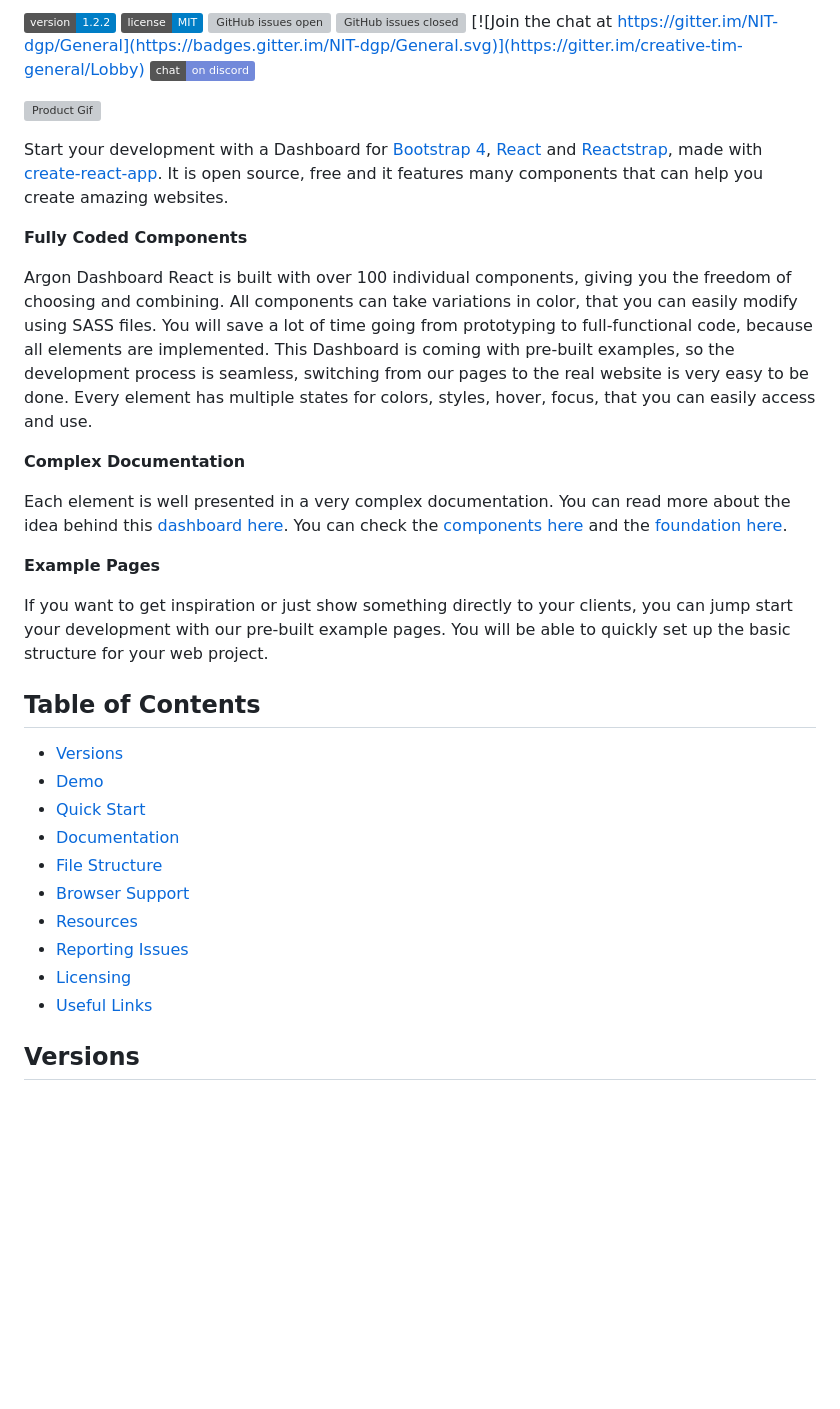
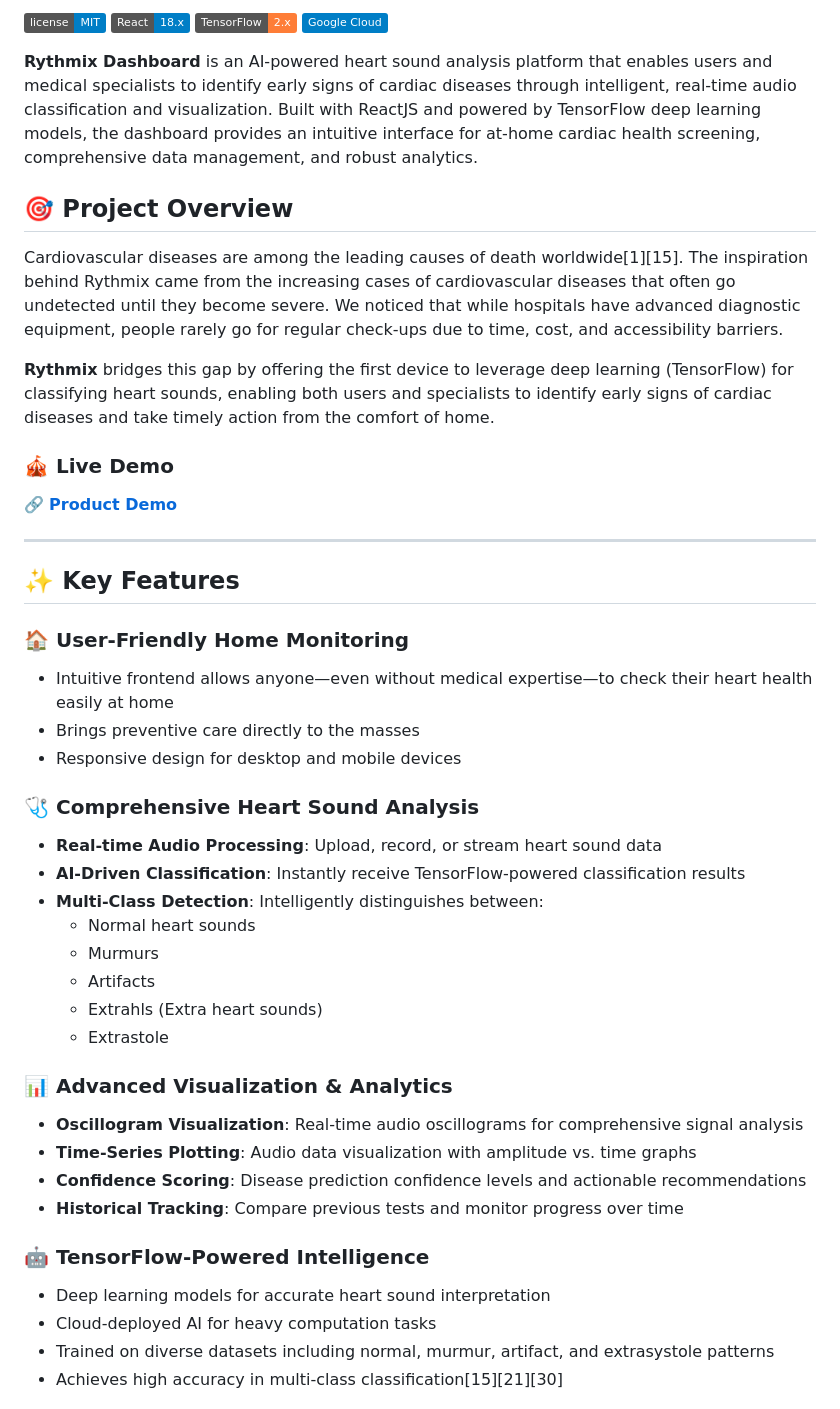
Before and after one commit to BASU35/Rythmix, a Markdown page: README.md, the part around the change printed below. Drawn GitHub-style; badges without logos; blank space fills up the shorter version; grey boxes are pictures that could not be loaded.

```diff
--- a/README.md
+++ b/README.md
@@ -2,36 +2,45 @@
 
-![version](https://img.shields.io/badge/version-1.2.2-blue.svg) ![license](https://img.shields.io/badge/license-MIT-blue.svg) [![GitHub issues open](https://img.shields.io/github/issues/creativetimofficial/argon-dashboard-react.svg?maxAge=2592000)](https://github.com/creativetimofficial/argon-dashboard-react/issues?q=is%3Aopen+is%3Aissue) [![GitHub issues closed](https://img.shields.io/github/issues-closed-raw/creativetimofficial/argon-dashboard-react.svg?maxAge=2592000)](https://github.com/creativetimofficial/argon-dashboard-react/issues?q=is%3Aissue+is%3Aclosed) [![Join the chat at https://gitter.im/NIT-dgp/General](https://badges.gitter.im/NIT-dgp/General.svg)](https://gitter.im/creative-tim-general/Lobby) [![Chat](https://img.shields.io/badge/chat-on%20discord-7289da.svg)](https://discord.gg/E4aHAQy)
+![MIT License](https://img.shields.io/badge/license-MIT-blue.svg) ![React](https://img.shields.io/badge/React-18.x-blue.svg) ![TensorFlow](https://img.shields.io/badge/TensorFlow-2.x-orange.svg) ![Google Cloud](https://img.shields.io/badge/Google%20Cloud-blue.svg)
 
-![Product Gif](https://raw.githubusercontent.com/creativetimofficial/public-assets/master/argon-dashboard-react/argon-dashboard-react.gif)
+**Rythmix Dashboard** is an AI-powered heart sound analysis platform that enables users and medical specialists to identify early signs of cardiac diseases through intelligent, real-time audio classification and visualization. Built with ReactJS and powered by TensorFlow deep learning models, the dashboard provides an intuitive interface for at-home cardiac health screening, comprehensive data management, and robust analytics.
 
-Start your development with a Dashboard for [Bootstrap 4](https://getbootstrap.com/?ref=creativetim), [React](https://reactjs.org/?ref=creativetim) and [Reactstrap](https://reactstrap.github.io/?ref=creativetim), made with [create-react-app](https://facebook.github.io/create-react-app/?ref=creativetim). It is open source, free and it features many components that can help you create amazing websites.
+## 🎯 Project Overview
 
-**Fully Coded Components**
+Cardiovascular diseases are among the leading causes of death worldwide[1][15]. The inspiration behind Rythmix came from the increasing cases of cardiovascular diseases that often go undetected until they become severe. We noticed that while hospitals have advanced diagnostic equipment, people rarely go for regular check-ups due to time, cost, and accessibility barriers.
 
-Argon Dashboard React is built with over 100 individual components, giving you the freedom of choosing and combining. All components can take variations in color, that you can easily modify using SASS files.
-You will save a lot of time going from prototyping to full-functional code, because all elements are implemented. This Dashboard is coming with pre-built examples, so the development process is seamless, switching from our pages to the real website is very easy to be done.
-Every element has multiple states for colors, styles, hover, focus, that you can easily access and use.
+**Rythmix** bridges this gap by offering the first device to leverage deep learning (TensorFlow) for classifying heart sounds, enabling both users and specialists to identify early signs of cardiac diseases and take timely action from the comfort of home.
 
-**Complex Documentation**
+### 🎪 Live Demo
+🔗 **[Product Demo](https://drive.google.com/drive/folders/1ilXGeMmwF5AIHCBjUIkKsShwODGFyp84?usp=sharing)**
 
-Each element is well presented in a very complex documentation. You can read more about the idea behind this [dashboard here](https://demos.creative-tim.com/argon-dashboard-react/#/documentation/overview?ref=creativetim). You can check the [components here](https://demos.creative-tim.com/argon-dashboard-react/#/documentation/alerts?ref=creativetim) and the [foundation here](https://demos.creative-tim.com/argon-dashboard/#/documentation/colors?ref=creativetim).
+---
 
-**Example Pages**
+## ✨ Key Features
 
-If you want to get inspiration or just show something directly to your clients, you can jump start your development with our pre-built example pages. You will be able to quickly set up the basic structure for your web project.
+### 🏠 **User-Friendly Home Monitoring**
+- Intuitive frontend allows anyone—even without medical expertise—to check their heart health easily at home
+- Brings preventive care directly to the masses
+- Responsive design for desktop and mobile devices
 
-## Table of Contents
+### 🩺 **Comprehensive Heart Sound Analysis**
+- **Real-time Audio Processing**: Upload, record, or stream heart sound data
+- **AI-Driven Classification**: Instantly receive TensorFlow-powered classification results
+- **Multi-Class Detection**: Intelligently distinguishes between:
+  - Normal heart sounds
+  - Murmurs
+  - Artifacts
+  - Extrahls (Extra heart sounds)
+  - Extrastole
 
-- [Versions](#versions)
-- [Demo](#demo)
-- [Quick Start](#quick-start)
-- [Documentation](#documentation)
-- [File Structure](#file-structure)
-- [Browser Support](#browser-support)
-- [Resources](#resources)
-- [Reporting Issues](#reporting-issues)
-- [Licensing](#licensing)
-- [Useful Links](#useful-links)
+### 📊 **Advanced Visualization & Analytics**
+- **Oscillogram Visualization**: Real-time audio oscillograms for comprehensive signal analysis
+- **Time-Series Plotting**: Audio data visualization with amplitude vs. time graphs
+- **Confidence Scoring**: Disease prediction confidence levels and actionable recommendations
+- **Historical Tracking**: Compare previous tests and monitor progress over time
 
-## Versions
+### 🤖 **TensorFlow-Powered Intelligence**
+- Deep learning models for accurate heart sound interpretation
+- Cloud-deployed AI for heavy computation tasks
+- Trained on diverse datasets including normal, murmur, artifact, and extrasystole patterns
+- Achieves high accuracy in multi-class classification[15][21][30]
 
```
Also changed, not shown: other parts of README.md (+435 -175 lines).
